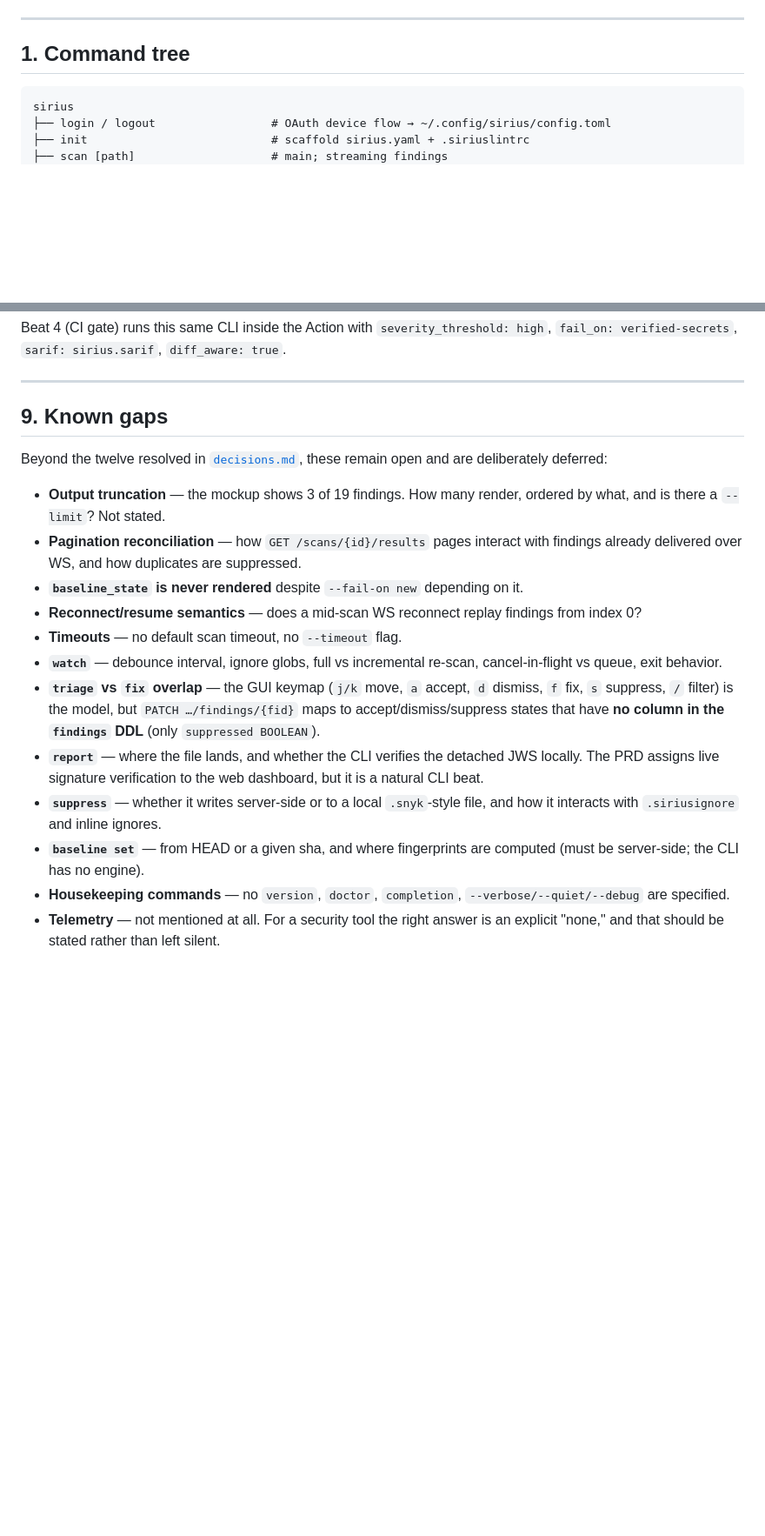
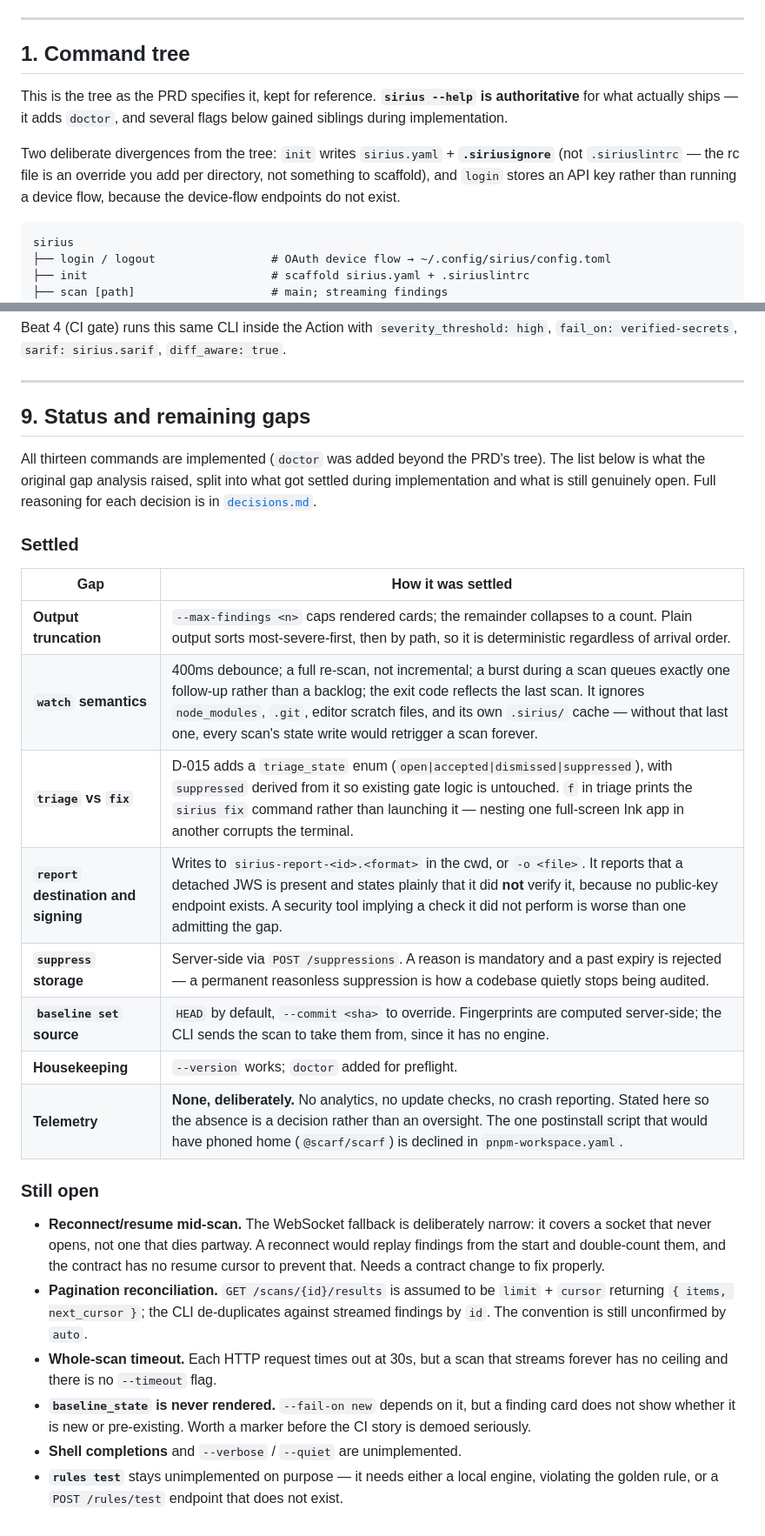
Before and after one commit to SruSanCyborg/FINSEC_CLI_Sirius, a Markdown page: docs/cli-surface.md, 2 parts joined by grey strips. Shown at 87% size. GitHub-like rendering; blank space fills up the shorter version.

Commit message:
Bring docs/cli-surface.md up to date with what was built
The gap analysis in that document was written before implementation, so it
listed a dozen things as open that have since been decided or shipped. Stale
docs are worse than no docs here: the whole point of writing it down was to stop
a future session re-deriving solved problems, and it had started doing the
opposite.

Section 9 now splits the original list into what got settled and how, versus
what is genuinely still open — reconnect/resume mid-scan, pagination
reconciliation, a whole-scan timeout, baseline_state not being rendered on a
finding card, and shell completions.

Also records two deliberate divergences from the PRD's command tree that were
only visible in the code: init writes .siriusignore rather than .siriuslintrc,
and login stores a key instead of running a device flow that has no endpoints.
And states the telemetry policy explicitly as none, so the absence reads as a
decision rather than an oversight.

````diff
--- a/docs/cli-surface.md
+++ b/docs/cli-surface.md
@@ -9,6 +9,10 @@ Everything the `cli` branch needs. Read [`system-overview.md`](system-overview.m
 ---
 
 ## 1. Command tree
+
+This is the tree as the PRD specifies it, kept for reference. **`sirius --help` is authoritative** for what actually ships — it adds `doctor`, and several flags below gained siblings during implementation.
+
+Two deliberate divergences from the tree: `init` writes `sirius.yaml` + **`.siriusignore`** (not `.siriuslintrc` — the rc file is an override you add per directory, not something to scaffold), and `login` stores an API key rather than running a device flow, because the device-flow endpoints do not exist.
 
 ```
 sirius
@@ -251,19 +255,28 @@ Beat 4 (CI gate) runs this same CLI inside the Action with `severity_threshold:
 
 ---
 
-## 9. Known gaps
+## 9. Status and remaining gaps
 
-Beyond the twelve resolved in [`decisions.md`](decisions.md), these remain open and are deliberately deferred:
+All thirteen commands are implemented (`doctor` was added beyond the PRD's tree). The list below is what the original gap analysis raised, split into what got settled during implementation and what is still genuinely open. Full reasoning for each decision is in [`decisions.md`](decisions.md).
 
-- **Output truncation** — the mockup shows 3 of 19 findings. How many render, ordered by what, and is there a `--limit`? Not stated.
-- **Pagination reconciliation** — how `GET /scans/{id}/results` pages interact with findings already delivered over WS, and how duplicates are suppressed.
-- **`baseline_state` is never rendered** despite `--fail-on new` depending on it.
-- **Reconnect/resume semantics** — does a mid-scan WS reconnect replay findings from index 0?
-- **Timeouts** — no default scan timeout, no `--timeout` flag.
-- **`watch`** — debounce interval, ignore globs, full vs incremental re-scan, cancel-in-flight vs queue, exit behavior.
-- **`triage` vs `fix` overlap** — the GUI keymap (`j/k` move, `a` accept, `d` dismiss, `f` fix, `s` suppress, `/` filter) is the model, but `PATCH …/findings/{fid}` maps to accept/dismiss/suppress states that have **no column in the `findings` DDL** (only `suppressed BOOLEAN`).
-- **`report`** — where the file lands, and whether the CLI verifies the detached JWS locally. The PRD assigns live signature verification to the web dashboard, but it is a natural CLI beat.
-- **`suppress`** — whether it writes server-side or to a local `.snyk`-style file, and how it interacts with `.siriusignore` and inline ignores.
-- **`baseline set`** — from HEAD or a given sha, and where fingerprints are computed (must be server-side; the CLI has no engine).
-- **Housekeeping commands** — no `version`, `doctor`, `completion`, `--verbose/--quiet/--debug` are specified.
-- **Telemetry** — not mentioned at all. For a security tool the right answer is an explicit "none," and that should be stated rather than left silent.
+### Settled
+
+| Gap | How it was settled |
+|---|---|
+| **Output truncation** | `--max-findings <n>` caps rendered cards; the remainder collapses to a count. Plain output sorts most-severe-first, then by path, so it is deterministic regardless of arrival order. |
+| **`watch` semantics** | 400ms debounce; a full re-scan, not incremental; a burst during a scan queues exactly one follow-up rather than a backlog; the exit code reflects the last scan. It ignores `node_modules`, `.git`, editor scratch files, and its own `.sirius/` cache — without that last one, every scan's state write would retrigger a scan forever. |
+| **`triage` vs `fix`** | D-015 adds a `triage_state` enum (`open\|accepted\|dismissed\|suppressed`), with `suppressed` derived from it so existing gate logic is untouched. `f` in triage prints the `sirius fix` command rather than launching it — nesting one full-screen Ink app in another corrupts the terminal. |
+| **`report` destination and signing** | Writes to `sirius-report-<id>.<format>` in the cwd, or `-o <file>`. It reports that a detached JWS is present and states plainly that it did **not** verify it, because no public-key endpoint exists. A security tool implying a check it did not perform is worse than one admitting the gap. |
+| **`suppress` storage** | Server-side via `POST /suppressions`. A reason is mandatory and a past expiry is rejected — a permanent reasonless suppression is how a codebase quietly stops being audited. |
+| **`baseline set` source** | `HEAD` by default, `--commit <sha>` to override. Fingerprints are computed server-side; the CLI sends the scan to take them from, since it has no engine. |
+| **Housekeeping** | `--version` works; `doctor` added for preflight. |
+| **Telemetry** | **None, deliberately.** No analytics, no update checks, no crash reporting. Stated here so the absence is a decision rather than an oversight. The one postinstall script that would have phoned home (`@scarf/scarf`) is declined in `pnpm-workspace.yaml`. |
+
+### Still open
+
+- **Reconnect/resume mid-scan.** The WebSocket fallback is deliberately narrow: it covers a socket that never opens, not one that dies partway. A reconnect would replay findings from the start and double-count them, and the contract has no resume cursor to prevent that. Needs a contract change to fix properly.
+- **Pagination reconciliation.** `GET /scans/{id}/results` is assumed to be `limit` + `cursor` returning `{ items, next_cursor }`; the CLI de-duplicates against streamed findings by `id`. The convention is still unconfirmed by `auto`.
+- **Whole-scan timeout.** Each HTTP request times out at 30s, but a scan that streams forever has no ceiling and there is no `--timeout` flag.
+- **`baseline_state` is never rendered.** `--fail-on new` depends on it, but a finding card does not show whether it is new or pre-existing. Worth a marker before the CI story is demoed seriously.
+- **Shell completions** and `--verbose` / `--quiet` are unimplemented.
+- **`rules test`** stays unimplemented on purpose — it needs either a local engine, violating the golden rule, or a `POST /rules/test` endpoint that does not exist.
````
Also changed, not shown: other parts of docs/cli-surface.md (+1 -1 lines).
